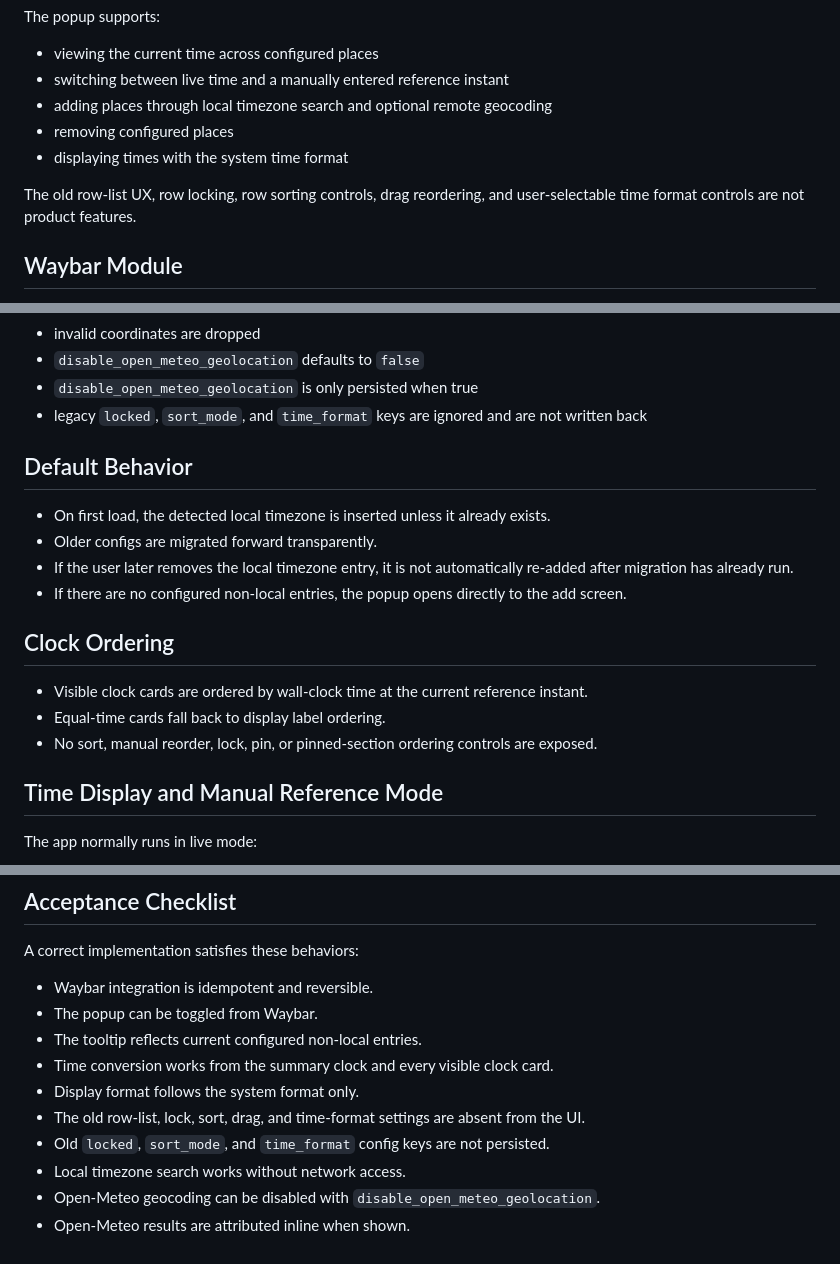
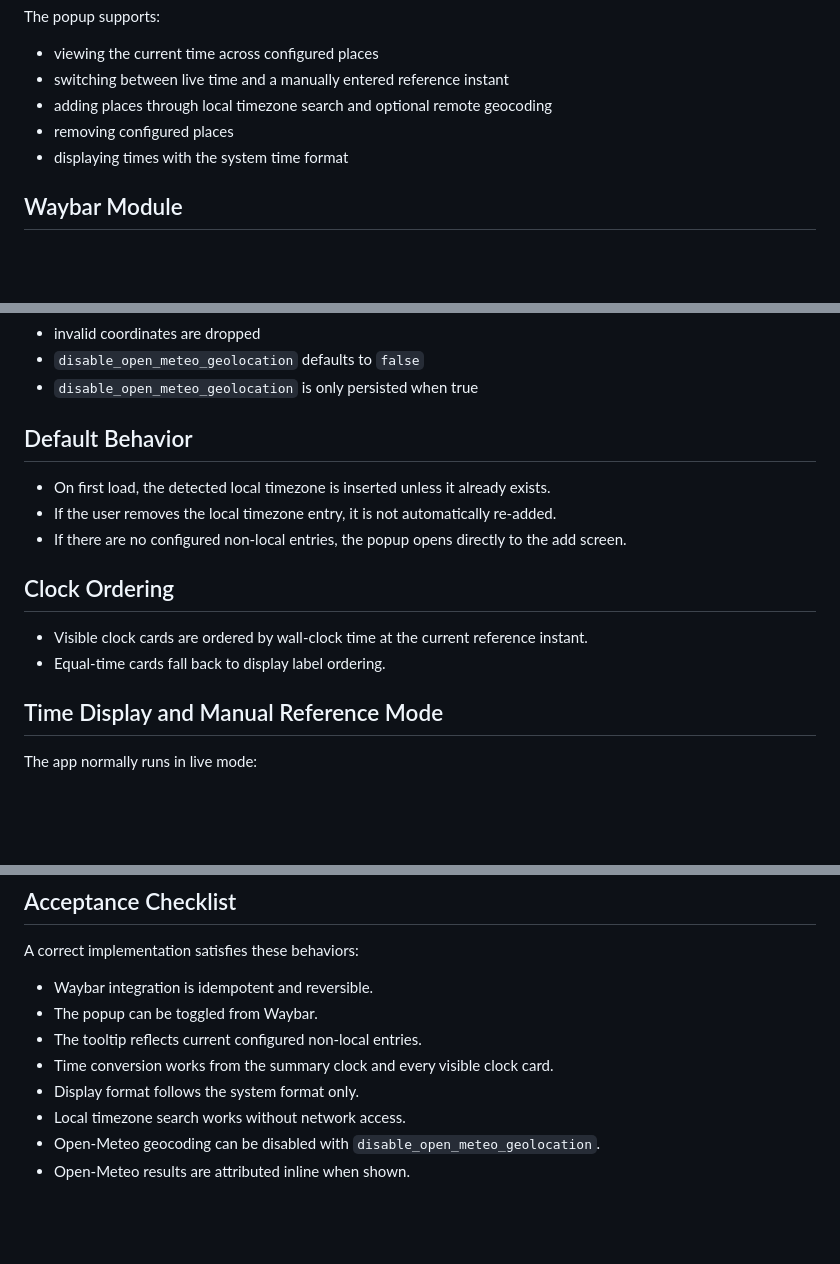
Before and after one commit to olivoil/omarchy-world-clock, a Markdown page: docs/specs.md, 3 parts joined by grey strips. Drawn GitHub-style; blank space fills up the shorter version.

```diff
--- a/docs/specs.md
+++ b/docs/specs.md
@@ -18,9 +18,6 @@ The popup supports:
 - adding places through local timezone search and optional remote geocoding
 - removing configured places
 - displaying times with the system time format
-
-The old row-list UX, row locking, row sorting controls, drag reordering, and
-user-selectable time format controls are not product features.
 
 ## Waybar Module
 
@@ -94,16 +91,13 @@ Persistence rules:
 - invalid coordinates are dropped
 - `disable_open_meteo_geolocation` defaults to `false`
 - `disable_open_meteo_geolocation` is only persisted when true
-- legacy `locked`, `sort_mode`, and `time_format` keys are ignored and are not
-  written back
 
 ## Default Behavior
 
 - On first load, the detected local timezone is inserted unless it already
   exists.
-- Older configs are migrated forward transparently.
-- If the user later removes the local timezone entry, it is not automatically
-  re-added after migration has already run.
+- If the user removes the local timezone entry, it is not automatically
+  re-added.
 - If there are no configured non-local entries, the popup opens directly to the
   add screen.
 
@@ -112,8 +106,6 @@ Persistence rules:
 - Visible clock cards are ordered by wall-clock time at the current reference
   instant.
 - Equal-time cards fall back to display label ordering.
-- No sort, manual reorder, lock, pin, or pinned-section ordering controls are
-  exposed.
 
 ## Time Display and Manual Reference Mode
 
@@ -265,9 +257,6 @@ A correct implementation satisfies these behaviors:
 - The tooltip reflects current configured non-local entries.
 - Time conversion works from the summary clock and every visible clock card.
 - Display format follows the system format only.
-- The old row-list, lock, sort, drag, and time-format settings are absent from
-  the UI.
-- Old `locked`, `sort_mode`, and `time_format` config keys are not persisted.
 - Local timezone search works without network access.
 - Open-Meteo geocoding can be disabled with
   `disable_open_meteo_geolocation`.
```
Also changed, not shown: README.md (+0 -59 lines).
